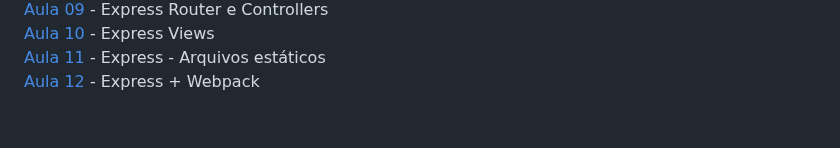
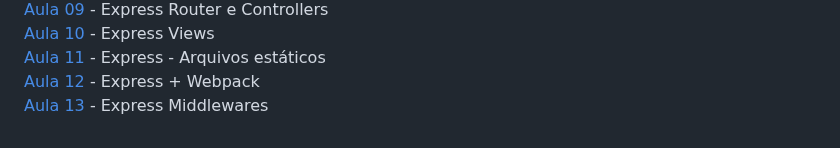
Before and after one commit to iyeskett/curso-de-JavaScript-e-TypeScript-do-basico-ao-avancado, a Markdown page: README.md, the part around the change. Rendered like a GitHub page.

```diff
--- a/README.md
+++ b/README.md
@@ -133,3 +133,4 @@ Aqui salvo todas as atividades e projetos feitos durante o [Curso](https://www.u
 [Aula 10](aula10/) - Express Views
 [Aula 11](aula11/) - Express - Arquivos estáticos
 [Aula 12](aula12/) - Express + Webpack
+[Aula 13](aula13/) - Express Middlewares
```
